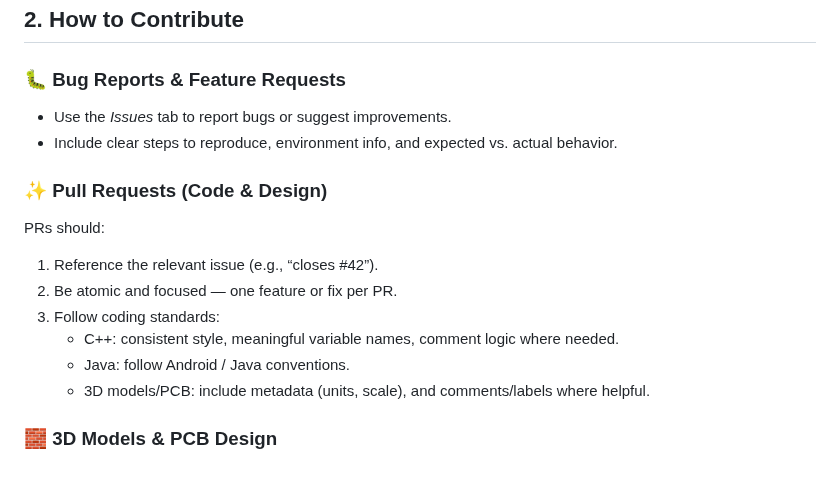
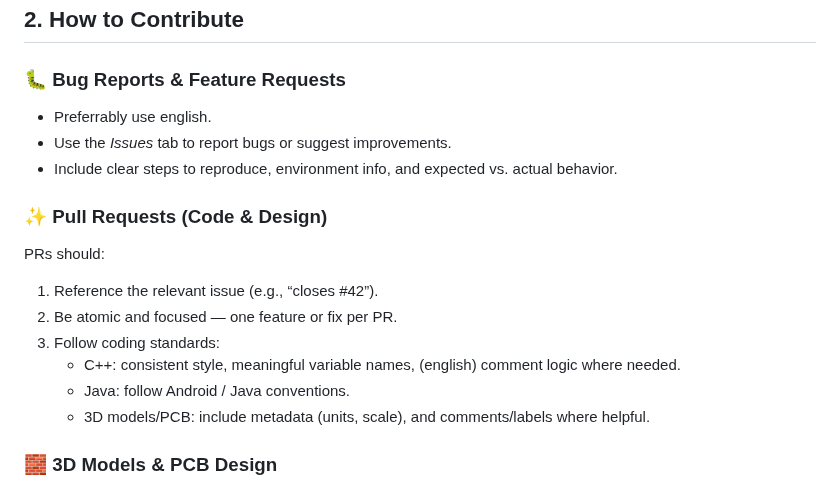
Before and after one commit to reivaxy/kinetix, a Markdown page: CONTRIBUTING.md, the part around the change. Drawn GitHub-style.

```diff
--- a/CONTRIBUTING.md
+++ b/CONTRIBUTING.md
@@ -15,6 +15,7 @@ Before contributing, please:
 ## 2. How to Contribute
 
 ### 🐛 Bug Reports & Feature Requests
+- Preferrably use english.
 - Use the *Issues* tab to report bugs or suggest improvements.
 - Include clear steps to reproduce, environment info, and expected vs. actual behavior.
 
@@ -23,7 +24,7 @@ PRs should:
 1. Reference the relevant issue (e.g., “closes #42”).
 2. Be atomic and focused — one feature or fix per PR.
 3. Follow coding standards:
-    - C++: consistent style, meaningful variable names, comment logic where needed.
+    - C++: consistent style, meaningful variable names, (english) comment logic where needed.
     - Java: follow Android / Java conventions.
     - 3D models/PCB: include metadata (units, scale), and comments/labels where helpful.
 
```
